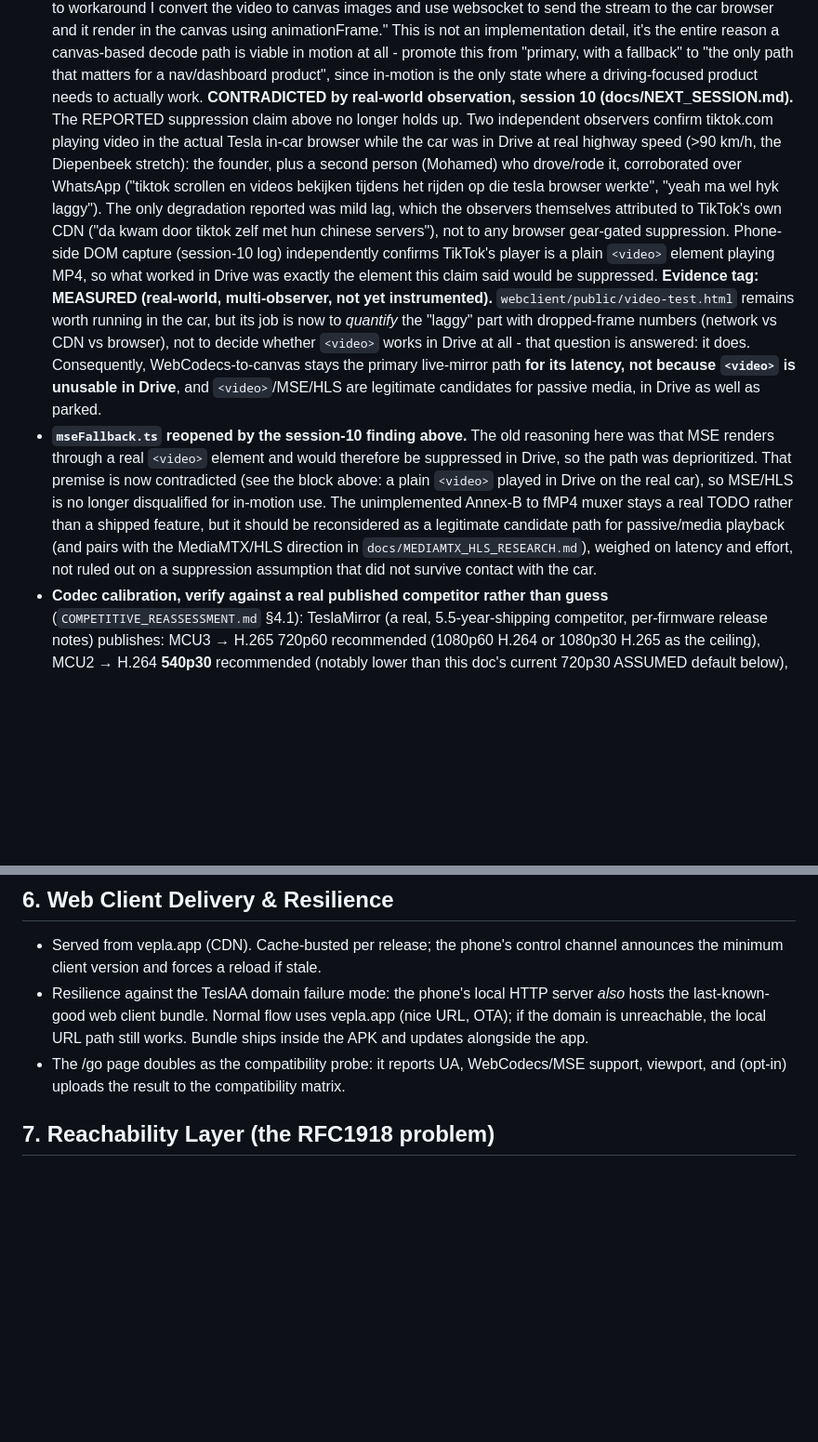
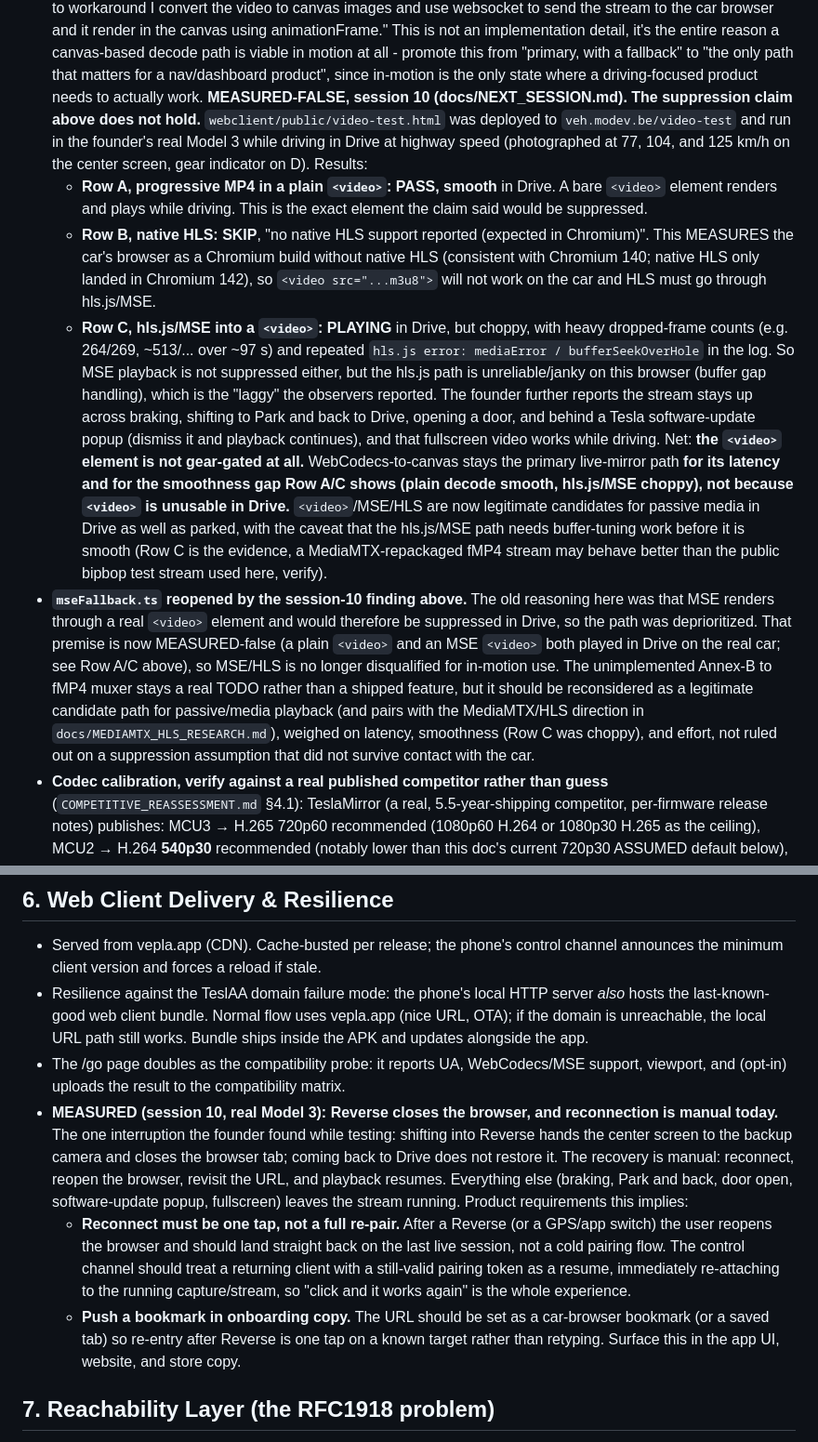
Before and after one commit to mounssif/vehplayer, a Markdown page: docs/ARCHITECTURE.md, 2 parts joined by grey strips. Shown at 93% size. Drawn GitHub-style; blank space fills up the shorter version.

Commit message:
Record MEASURED in-car probe run: <video>-in-Drive suppression is false
video-test.html was deployed to veh.modev.be/video-test and run in the
real Model 3 while driving in Drive, photographed at 77/104/125 km/h:
- Row A (progressive MP4, plain <video>): PASS smooth in Drive.
- Row B (native HLS): SKIP, no native HLS (car browser is Chromium <142).
- Row C (hls.js/MSE): PLAYING but choppy (heavy dropped frames,
  bufferSeekOverHole), which is the reported lag.

Promote ARCHITECTURE.md 2 to MEASURED-FALSE with these numbers. The
canvas-vs-<video> choice is now a smoothness/latency call, not forced by
suppression; keep WebCodecs-to-canvas as the live-mirror primary. HLS is
viable for passive media in Drive but the hls.js path needs buffer tuning.

Also capture the one interruption found in-car: Reverse closes the
browser and does not auto-restore. Add ARCHITECTURE.md 6 requirements:
one-tap resume of the last live session on a still-valid token (not a cold
re-pair), and onboarding copy pushing a car bookmark for the URL.

Co-Authored-By: Claude Opus 4.8 <noreply@anthropic.com>
Claude-Session: https://claude.ai/code/session_01XFvvyEn6mV46Dq29x8CygT

```diff
--- a/docs/ARCHITECTURE.md
+++ b/docs/ARCHITECTURE.md
@@ -71,39 +71,49 @@ Trust boundary note: the hotspot may have other clients. The WS server requires
   fallback" to "the only path that matters for a nav/dashboard product",
   since in-motion is the only state where a driving-focused product needs
   to actually work.
-  **CONTRADICTED by real-world observation, session 10
-  (docs/NEXT_SESSION.md).** The REPORTED suppression claim above no longer
-  holds up. Two independent observers confirm tiktok.com playing video in
-  the actual Tesla in-car browser while the car was in Drive at real
-  highway speed (>90 km/h, the Diepenbeek stretch): the founder, plus a
-  second person (Mohamed) who drove/rode it, corroborated over WhatsApp
-  ("tiktok scrollen en videos bekijken tijdens het rijden op die tesla
-  browser werkte", "yeah ma wel hyk laggy"). The only degradation reported
-  was mild lag, which the observers themselves attributed to TikTok's own
-  CDN ("da kwam door tiktok zelf met hun chinese servers"), not to any
-  browser gear-gated suppression. Phone-side DOM capture (session-10 log)
-  independently confirms TikTok's player is a plain `<video>` element
-  playing MP4, so what worked in Drive was exactly the element this claim
-  said would be suppressed. **Evidence tag: MEASURED (real-world,
-  multi-observer, not yet instrumented).** `webclient/public/video-test.html`
-  remains worth running in the car, but its job is now to *quantify* the
-  "laggy" part with dropped-frame numbers (network vs CDN vs browser), not
-  to decide whether `<video>` works in Drive at all - that question is
-  answered: it does. Consequently, WebCodecs-to-canvas stays the primary
-  live-mirror path **for its latency, not because `<video>` is unusable in
-  Drive**, and `<video>`/MSE/HLS are legitimate candidates for passive
-  media, in Drive as well as parked.
+  **MEASURED-FALSE, session 10 (docs/NEXT_SESSION.md). The suppression
+  claim above does not hold.** `webclient/public/video-test.html` was
+  deployed to `veh.modev.be/video-test` and run in the founder's real
+  Model 3 while driving in Drive at highway speed (photographed at 77, 104,
+  and 125 km/h on the center screen, gear indicator on D). Results:
+  - **Row A, progressive MP4 in a plain `<video>`: PASS, smooth** in Drive.
+    A bare `<video>` element renders and plays while driving. This is the
+    exact element the claim said would be suppressed.
+  - **Row B, native HLS: SKIP**, "no native HLS support reported (expected
+    in Chromium)". This MEASURES the car's browser as a Chromium build
+    without native HLS (consistent with Chromium 140; native HLS only
+    landed in Chromium 142), so `<video src="...m3u8">` will not work on
+    the car and HLS must go through hls.js/MSE.
+  - **Row C, hls.js/MSE into a `<video>`: PLAYING** in Drive, but choppy,
+    with heavy dropped-frame counts (e.g. 264/269, ~513/... over ~97 s) and
+    repeated `hls.js error: mediaError / bufferSeekOverHole` in the log.
+    So MSE playback is not suppressed either, but the hls.js path is
+    unreliable/janky on this browser (buffer gap handling), which is the
+    "laggy" the observers reported.
+  The founder further reports the stream stays up across braking, shifting
+  to Park and back to Drive, opening a door, and behind a Tesla
+  software-update popup (dismiss it and playback continues), and that
+  fullscreen video works while driving. Net: **the `<video>` element is not
+  gear-gated at all.** WebCodecs-to-canvas stays the primary live-mirror
+  path **for its latency and for the smoothness gap Row A/C shows (plain
+  decode smooth, hls.js/MSE choppy), not because `<video>` is unusable in
+  Drive.** `<video>`/MSE/HLS are now legitimate candidates for passive
+  media in Drive as well as parked, with the caveat that the hls.js/MSE
+  path needs buffer-tuning work before it is smooth (Row C is the evidence,
+  a MediaMTX-repackaged fMP4 stream may behave better than the public
+  bipbop test stream used here, verify).
 - **`mseFallback.ts` reopened by the session-10 finding above.** The old
   reasoning here was that MSE renders through a real `<video>` element and
   would therefore be suppressed in Drive, so the path was deprioritized.
-  That premise is now contradicted (see the block above: a plain `<video>`
-  played in Drive on the real car), so MSE/HLS is no longer disqualified
-  for in-motion use. The unimplemented Annex-B to fMP4 muxer stays a real
-  TODO rather than a shipped feature, but it should be reconsidered as a
-  legitimate candidate path for passive/media playback (and pairs with the
-  MediaMTX/HLS direction in `docs/MEDIAMTX_HLS_RESEARCH.md`), weighed on
-  latency and effort, not ruled out on a suppression assumption that did
-  not survive contact with the car.
+  That premise is now MEASURED-false (a plain `<video>` and an MSE `<video>`
+  both played in Drive on the real car; see Row A/C above), so MSE/HLS is
+  no longer disqualified for in-motion use. The unimplemented Annex-B to
+  fMP4 muxer stays a real TODO rather than a shipped feature, but it should
+  be reconsidered as a legitimate candidate path for passive/media playback
+  (and pairs with the MediaMTX/HLS direction in
+  `docs/MEDIAMTX_HLS_RESEARCH.md`), weighed on latency, smoothness (Row C
+  was choppy), and effort, not ruled out on a suppression assumption that
+  did not survive contact with the car.
 - **Codec calibration, verify against a real published competitor
   rather than guess** (`COMPETITIVE_REASSESSMENT.md` §4.1): TeslaMirror
   (a real, 5.5-year-shipping competitor, per-firmware release notes)
@@ -148,6 +158,24 @@ bytes 10..  payload
 - Served from vepla.app (CDN). Cache-busted per release; the phone's control channel announces the minimum client version and forces a reload if stale.
 - Resilience against the TeslAA domain failure mode: the phone's local HTTP server *also* hosts the last-known-good web client bundle. Normal flow uses vepla.app (nice URL, OTA); if the domain is unreachable, the local URL path still works. Bundle ships inside the APK and updates alongside the app.
 - The /go page doubles as the compatibility probe: it reports UA, WebCodecs/MSE support, viewport, and (opt-in) uploads the result to the compatibility matrix.
+- **MEASURED (session 10, real Model 3): Reverse closes the browser, and
+  reconnection is manual today.** The one interruption the founder found
+  while testing: shifting into Reverse hands the center screen to the
+  backup camera and closes the browser tab; coming back to Drive does not
+  restore it. The recovery is manual: reconnect, reopen the browser,
+  revisit the URL, and playback resumes. Everything else (braking, Park and
+  back, door open, software-update popup, fullscreen) leaves the stream
+  running. Product requirements this implies:
+  - **Reconnect must be one tap, not a full re-pair.** After a Reverse
+    (or a GPS/app switch) the user reopens the browser and should land
+    straight back on the last live session, not a cold pairing flow. The
+    control channel should treat a returning client with a still-valid
+    pairing token as a resume, immediately re-attaching to the running
+    capture/stream, so "click and it works again" is the whole experience.
+  - **Push a bookmark in onboarding copy.** The URL should be set as a
+    car-browser bookmark (or a saved tab) so re-entry after Reverse is one
+    tap on a known target rather than retyping. Surface this in the app UI,
+    website, and store copy.
 
 ## 7. Reachability Layer (the RFC1918 problem)
 - Constraint (REPORTED, re-confirmed Nov 2025): the Tesla browser refuses connections to RFC1918 IPv4 (10/8, 172.16/12, 192.168/16). Standard hotspot addressing is therefore unreachable.
```
Also changed, not shown: docs/NEXT_SESSION.md (+40 -0 lines).
